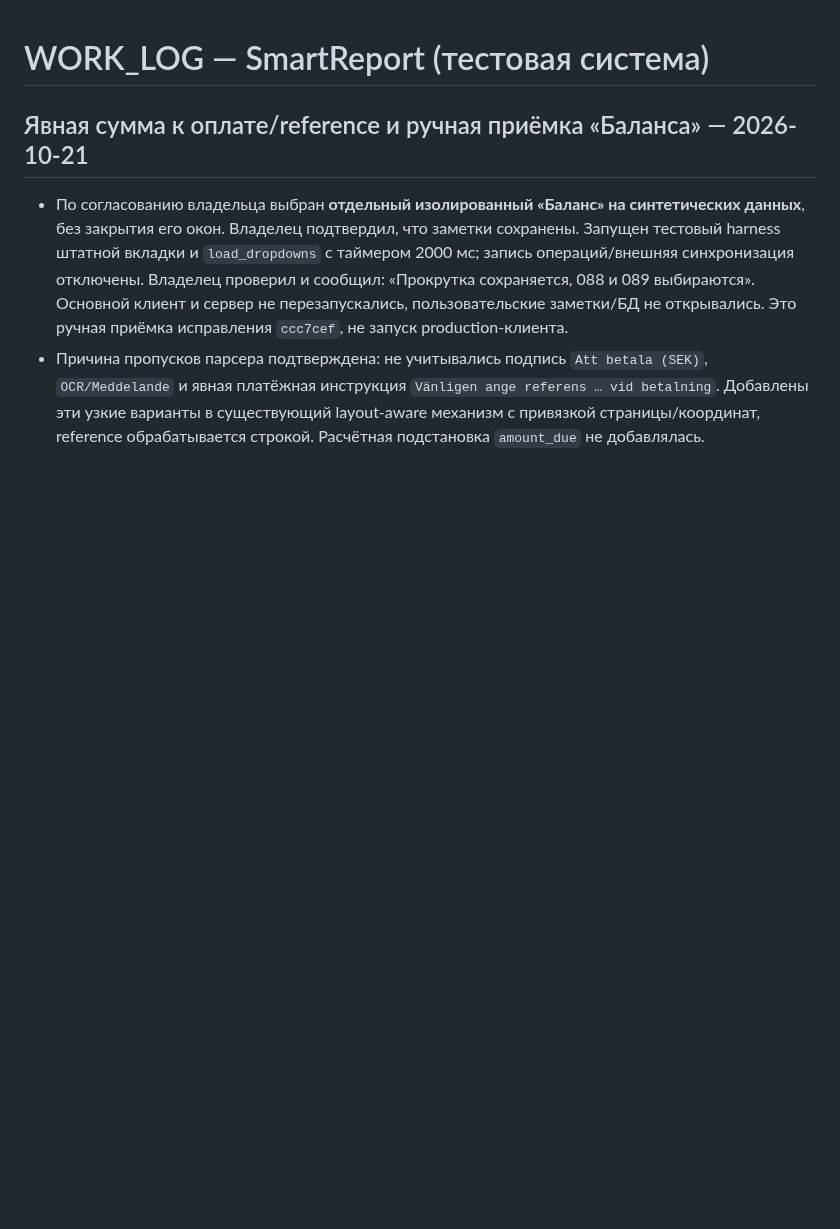
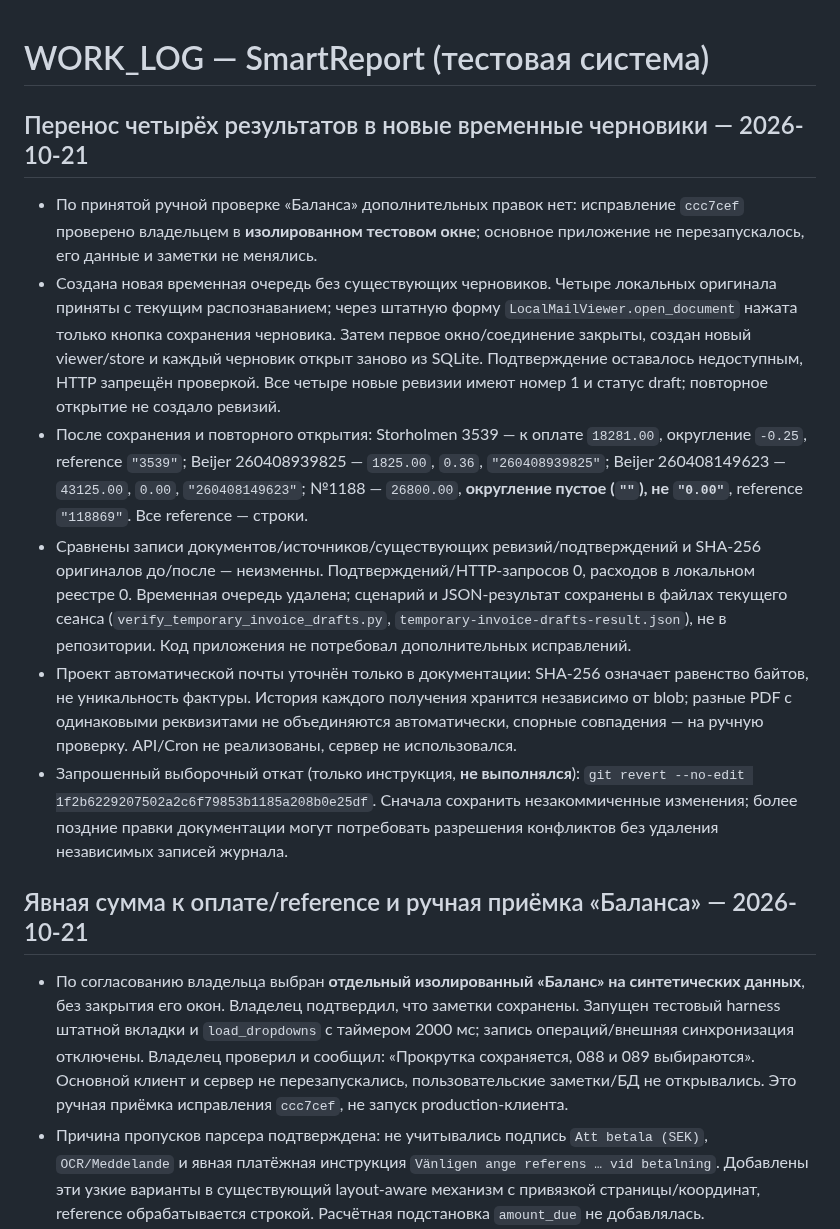
Before and after one commit to mbaton1981/smart-report-cloud, a Markdown page: WORK_LOG.md, the part around the change. GitHub-like rendering; blank space fills up the shorter version.

```diff
--- a/WORK_LOG.md
+++ b/WORK_LOG.md
@@ -1,4 +1,13 @@
 # WORK_LOG — SmartReport (тестовая система)
+
+## Перенос четырёх результатов в новые временные черновики — 2026-10-21
+
+- По принятой ручной проверке «Баланса» дополнительных правок нет: исправление `ccc7cef` проверено владельцем в **изолированном тестовом окне**; основное приложение не перезапускалось, его данные и заметки не менялись.
+- Создана новая временная очередь без существующих черновиков. Четыре локальных оригинала приняты с текущим распознаванием; через штатную форму `LocalMailViewer.open_document` нажата только кнопка сохранения черновика. Затем первое окно/соединение закрыты, создан новый viewer/store и каждый черновик открыт заново из SQLite. Подтверждение оставалось недоступным, HTTP запрещён проверкой. Все четыре новые ревизии имеют номер 1 и статус draft; повторное открытие не создало ревизий.
+- После сохранения и повторного открытия: Storholmen 3539 — к оплате `18281.00`, округление `-0.25`, reference `"3539"`; Beijer 260408939825 — `1825.00`, `0.36`, `"260408939825"`; Beijer 260408149623 — `43125.00`, `0.00`, `"260408149623"`; №1188 — `26800.00`, **округление пустое (`""`), не `"0.00"`**, reference `"118869"`. Все reference — строки.
+- Сравнены записи документов/источников/существующих ревизий/подтверждений и SHA-256 оригиналов до/после — неизменны. Подтверждений/HTTP-запросов 0, расходов в локальном реестре 0. Временная очередь удалена; сценарий и JSON-результат сохранены в файлах текущего сеанса (`verify_temporary_invoice_drafts.py`, `temporary-invoice-drafts-result.json`), не в репозитории. Код приложения не потребовал дополнительных исправлений.
+- Проект автоматической почты уточнён только в документации: SHA-256 означает равенство байтов, не уникальность фактуры. История каждого получения хранится независимо от blob; разные PDF с одинаковыми реквизитами не объединяются автоматически, спорные совпадения — на ручную проверку. API/Cron не реализованы, сервер не использовался.
+- Запрошенный выборочный откат (только инструкция, **не выполнялся**): `git revert --no-edit 1f2b6229207502a2c6f79853b1185a208b0e25df`. Сначала сохранить незакоммиченные изменения; более поздние правки документации могут потребовать разрешения конфликтов без удаления независимых записей журнала.
 
 ## Явная сумма к оплате/reference и ручная приёмка «Баланса» — 2026-10-21
 
```
Also changed, not shown: INVOICE_RECOGNITION.md (+11 -0 lines).
